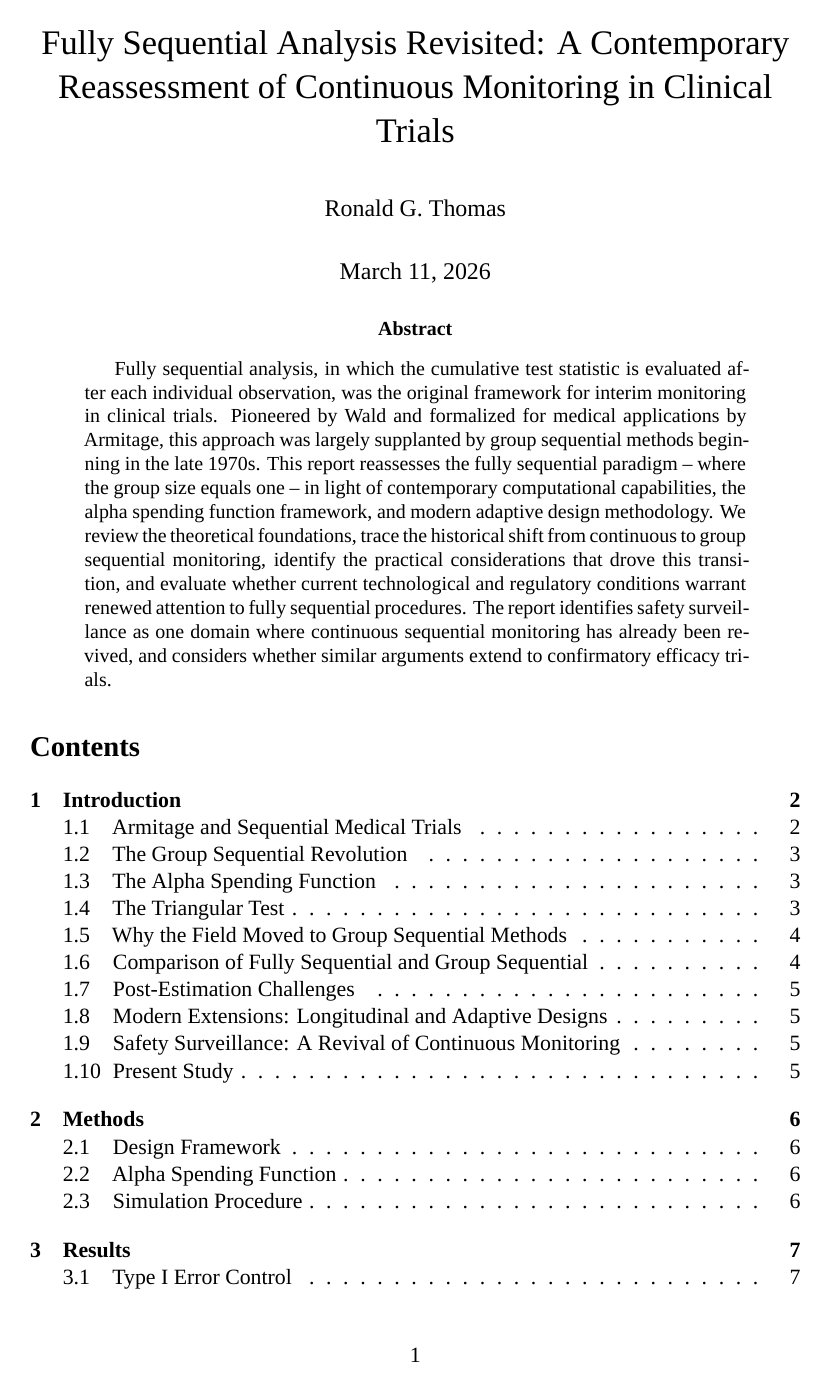
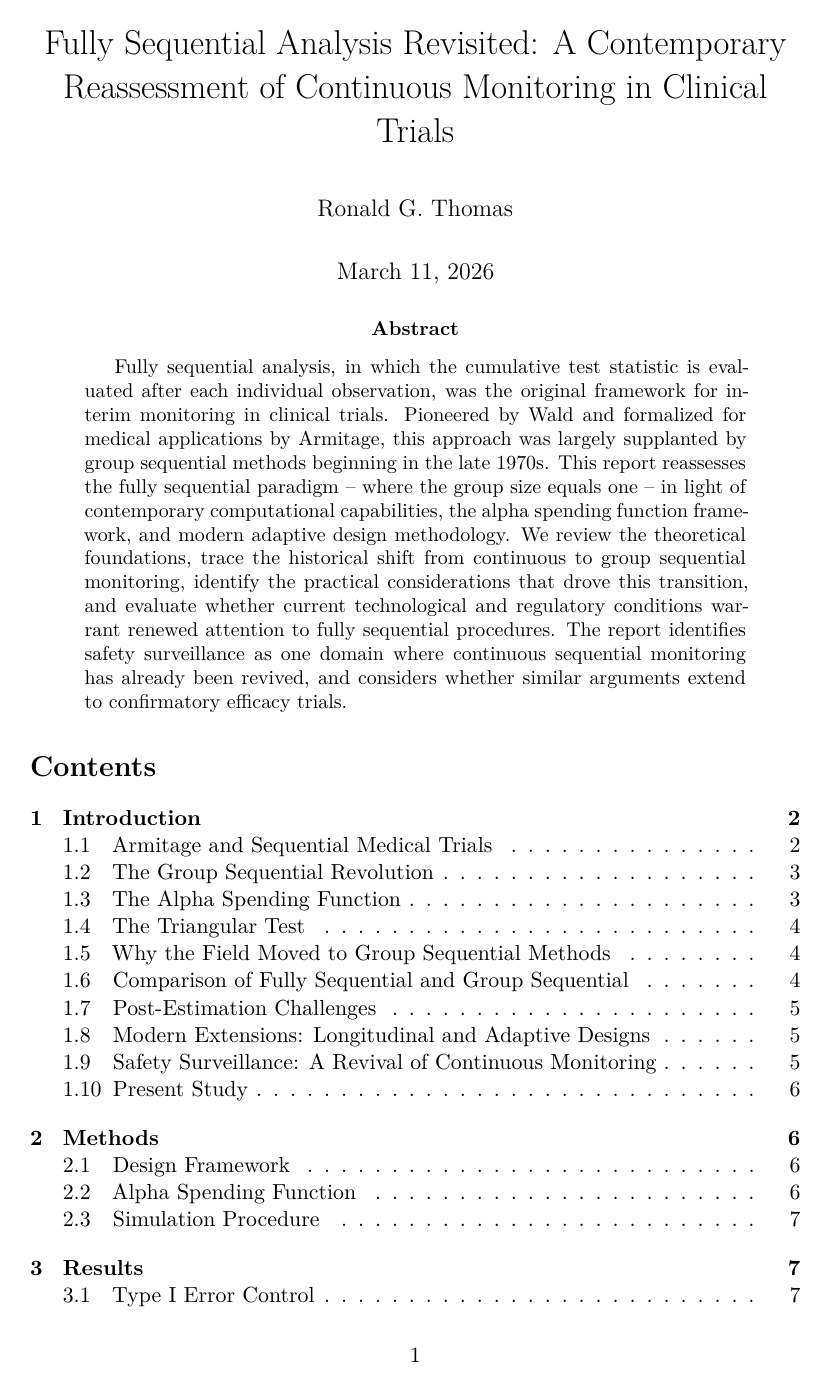
Before and after one commit to rgt47/sequentialanalysis, an R Markdown document (analysis/report/report.Rmd): page 1 of 12 before the commit and page 1 of 13 after it. Rendered offline with R 4.5, knitr and Pandoc, then LaTeX, with nearby package versions; some code elsewhere in the file could not run offline; a font, style sheet, LaTeX package, included part or bibliography that could not be used is replaced or left out.

Commit message:
Auto-backup: 2026-03-10 21:22:37

```diff
--- a/analysis/report/report.Rmd
+++ b/analysis/report/report.Rmd
@@ -22,7 +22,6 @@ header-includes:
   - \usepackage{longtable}
   - \usepackage{booktabs}
   - \usepackage{caption}
-  - \setmainfont{Times New Roman}
 abstract: |
   Fully sequential analysis, in which the cumulative
   test statistic is evaluated after each individual
```
